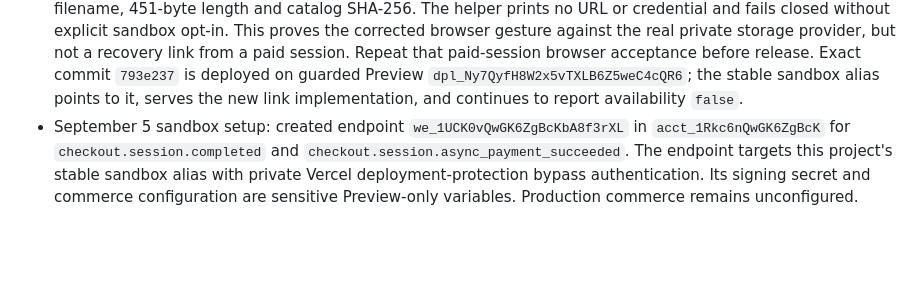
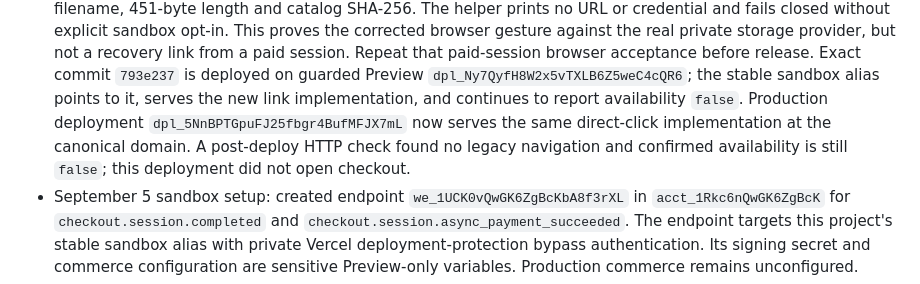
Before and after one commit to jsegeren/codex-migrate, a Markdown page: docs/commerce-implementation.md, the part around the change. Drawn GitHub-style; blank space fills up the shorter version.

Commit message:
Record production download deployment

```diff
--- a/docs/commerce-implementation.md
+++ b/docs/commerce-implementation.md
@@ -208,7 +208,10 @@ opened to bypass any of these checks.
   release. Exact commit `793e237` is deployed on guarded Preview
   `dpl_Ny7QyfH8W2x5vTXLB6Z5weC4cQR6`; the stable sandbox alias points to it,
   serves the new link implementation, and continues to report availability
-  `false`.
+  `false`. Production deployment `dpl_5NnBPTGpuFJ25fbgr4BufMFJX7mL` now serves
+  the same direct-click implementation at the canonical domain. A post-deploy
+  HTTP check found no legacy navigation and confirmed availability is still
+  `false`; this deployment did not open checkout.
 - September 5 sandbox setup: created endpoint `we_1UCK0vQwGK6ZgBcKbA8f3rXL`
   in `acct_1Rkc6nQwGK6ZgBcK` for `checkout.session.completed` and
   `checkout.session.async_payment_succeeded`. The endpoint targets this
```
Also changed, not shown: docs/release-readiness.md (+3 -1 lines).
